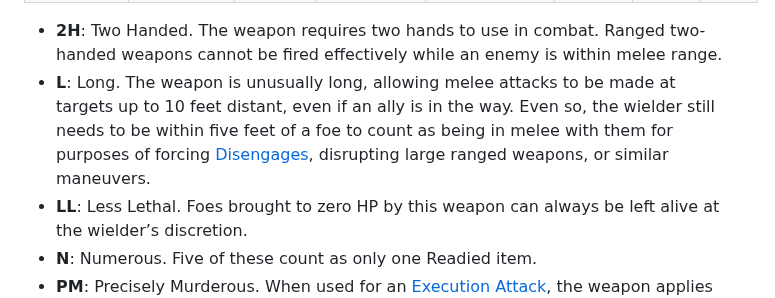
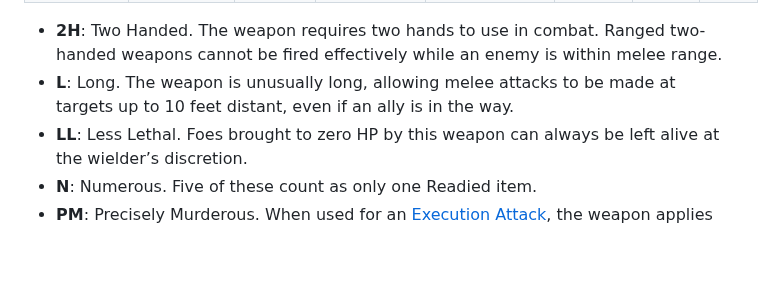
Before and after one commit to luizbgomide/sovereign, a Markdown page: equipment.md, the part around the change. Drawn GitHub-style; blank space fills up the shorter version.

Commit message:
Use the 5e version of AoOs and simplify threat ranges

```diff
--- a/equipment.md
+++ b/equipment.md
@@ -85,7 +85,7 @@ Some weapons have additional unique traits, perhaps being particularly slow to r
 | Unarmed Attack | `1d2+Skill` | None    | STR/DEX   | -          | LL         | -    | -   |
 
 - **2H**: Two Handed. The weapon requires two hands to use in combat. Ranged two-handed weapons cannot be fired effectively while an enemy is within melee range.
-- **L**: Long. The weapon is unusually long, allowing melee attacks to be made at targets up to 10 feet distant, even if an ally is in the way. Even so, the wielder still needs to be within five feet of a foe to count as being in melee with them for purposes of forcing [Disengages](/combat#disengage-main), disrupting large ranged weapons, or similar maneuvers.
+- <strong id="long">L</strong>: Long. The weapon is unusually long, allowing melee attacks to be made at targets up to 10 feet distant, even if an ally is in the way.
 - **LL**: Less Lethal. Foes brought to zero HP by this weapon can always be left alive at the wielder’s discretion.
 - **N**: Numerous. Five of these count as only one Readied item.
 - **PM**: Precisely Murderous. When used for an [Execution Attack](/combat#execution-attacks), the weapon applies an additional -1 penalty to the [Physical](/rules#physical) save and does double damage even if it succeeds.
```
Also changed, not shown: combat.md (+1 -1 lines), index.md (+2 -2 lines).
